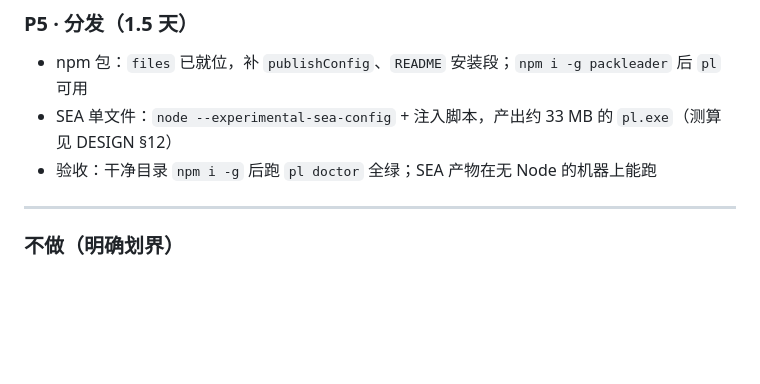
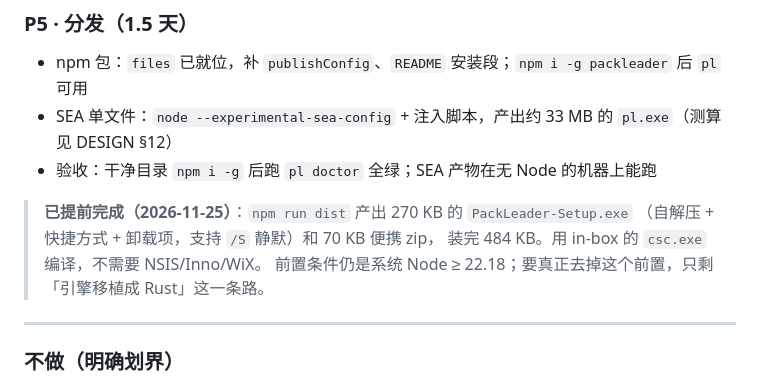
Before and after one commit to wangzkiss/PackLeader, a Markdown page: ROADMAP.md, the part around the change. Drawn GitHub-style; blank space fills up the shorter version.

```diff
--- a/ROADMAP.md
+++ b/ROADMAP.md
@@ -115,6 +115,11 @@
 - SEA 单文件：`node --experimental-sea-config` + 注入脚本，产出约 33 MB 的 `pl.exe`（测算见 DESIGN §12）
 - 验收：干净目录 `npm i -g` 后跑 `pl doctor` 全绿；SEA 产物在无 Node 的机器上能跑
 
+> **已提前完成（2026-11-25）**：`npm run dist` 产出 270 KB 的 `PackLeader-Setup.exe`
+> （自解压 + 快捷方式 + 卸载项，支持 `/S` 静默）和 70 KB 便携 zip，
+> 装完 484 KB。用 in-box 的 `csc.exe` 编译，不需要 NSIS/Inno/WiX。
+> 前置条件仍是系统 Node ≥ 22.18；要真正去掉这个前置，只剩「引擎移植成 Rust」这一条路。
+
 ---
 
 ### 不做（明确划界）
```
Also changed, not shown: README.md (+42 -1 lines), docs/installed.png (added), docs/setup.png (added), 7 other files.
